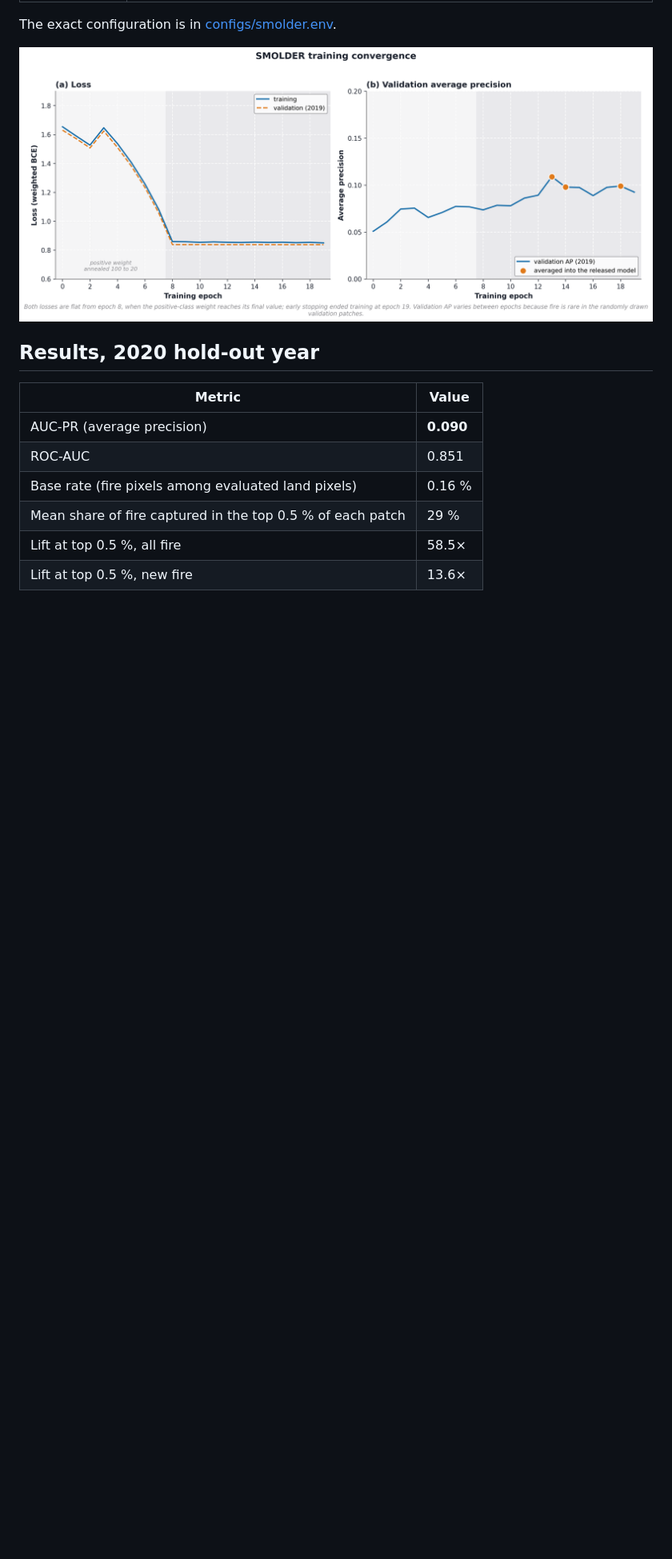
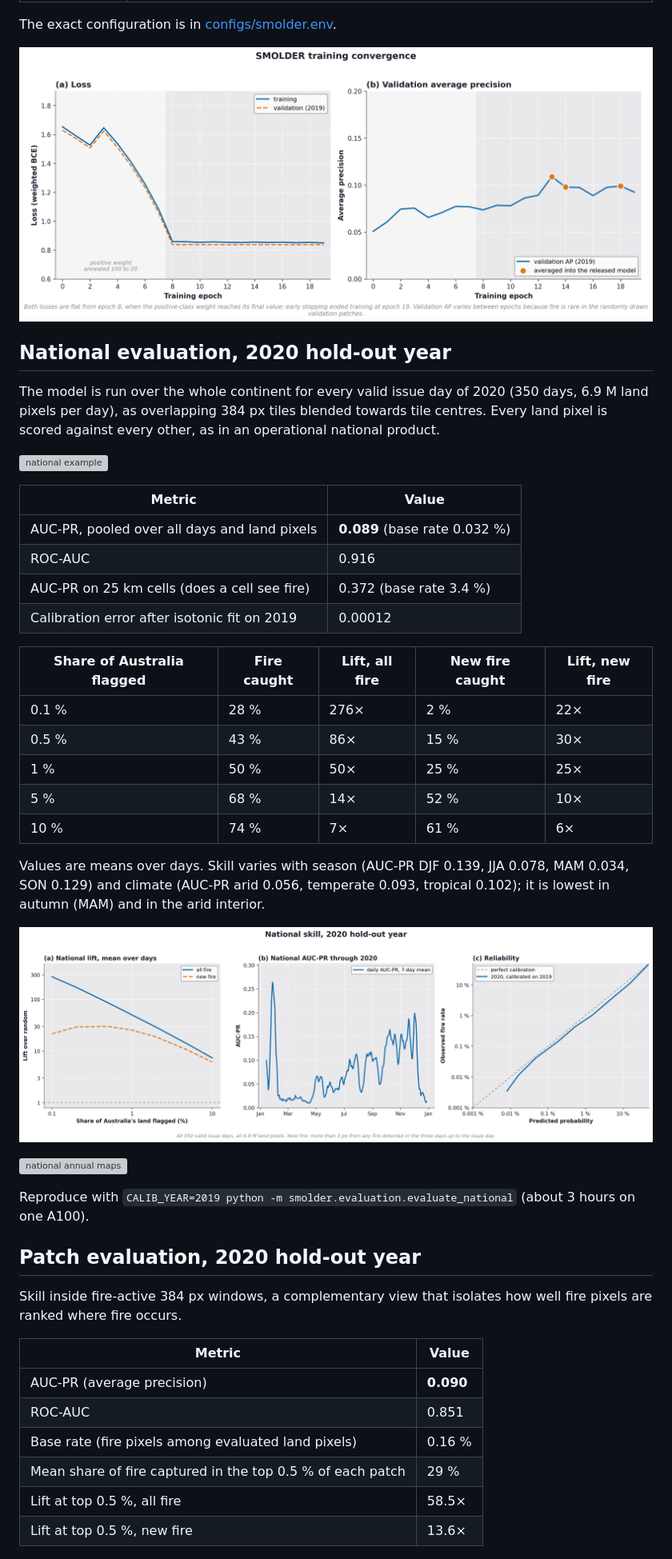
Before and after one commit to kmueller00/smolder-wildfire-australia, a Markdown page: README.md, the part around the change printed below. Shown: that part at 80% size. GitHub-like rendering; pictures changed too: figures/fig_national_skill.png (added); blank space fills up the shorter version; grey boxes are pictures that could not be loaded.

```diff
--- a/README.md
+++ b/README.md
@@ -50,7 +50,44 @@ The exact configuration is in [configs/smolder.env](configs/smolder.env).
 
 ![training convergence](figures/fig_convergence.png)
 
-## Results, 2020 hold-out year
+## National evaluation, 2020 hold-out year
+
+The model is run over the whole continent for every valid issue day of 2020
+(350 days, 6.9 M land pixels per day), as overlapping
+384 px tiles blended towards tile centres. Every land pixel is scored against
+every other, as in an operational national product.
+
+![national example](figures/fig_national_example.png)
+
+| Metric | Value |
+|---|---|
+| AUC-PR, pooled over all days and land pixels | **0.089** (base rate 0.032 %) |
+| ROC-AUC | 0.916 |
+| AUC-PR on 25 km cells (does a cell see fire) | 0.372 (base rate 3.4 %) |
+| Calibration error after isotonic fit on 2019 | 0.00012 |
+
+| Share of Australia flagged | Fire caught | Lift, all fire | New fire caught | Lift, new fire |
+|---|---|---|---|---|
+| 0.1 % | 28 % | 276× | 2 % | 22× |
+| 0.5 % | 43 % | 86× | 15 % | 30× |
+| 1 % | 50 % | 50× | 25 % | 25× |
+| 5 % | 68 % | 14× | 52 % | 10× |
+| 10 % | 74 % | 7× | 61 % | 6× |
+
+Values are means over days. Skill varies with season (AUC-PR DJF 0.139, JJA 0.078, MAM 0.034, SON 0.129) and
+climate (AUC-PR arid 0.056, temperate 0.093, tropical 0.102); it is lowest in autumn (MAM) and in the arid interior.
+
+![national skill](figures/fig_national_skill.png)
+
+![national annual maps](figures/fig_national_maps.png)
+
+Reproduce with `CALIB_YEAR=2019 python -m smolder.evaluation.evaluate_national`
+(about 3 hours on one A100).
+
+## Patch evaluation, 2020 hold-out year
+
+Skill inside fire-active 384 px windows, a complementary view that isolates
+how well fire pixels are ranked where fire occurs.
 
 | Metric | Value |
 |---|---|
```
Also changed, not shown: other parts of README.md (+2 -1 lines), 8 other files.
